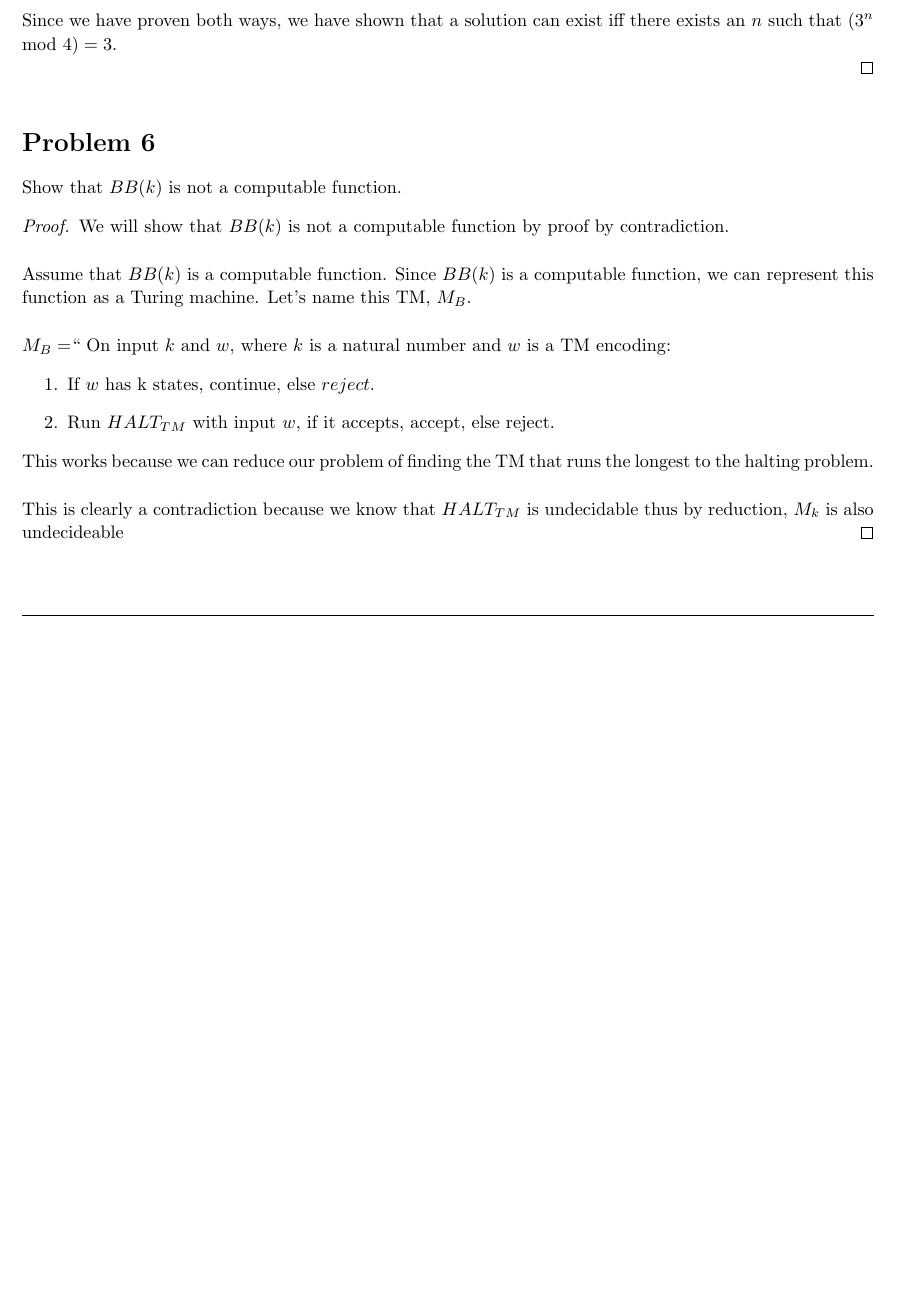
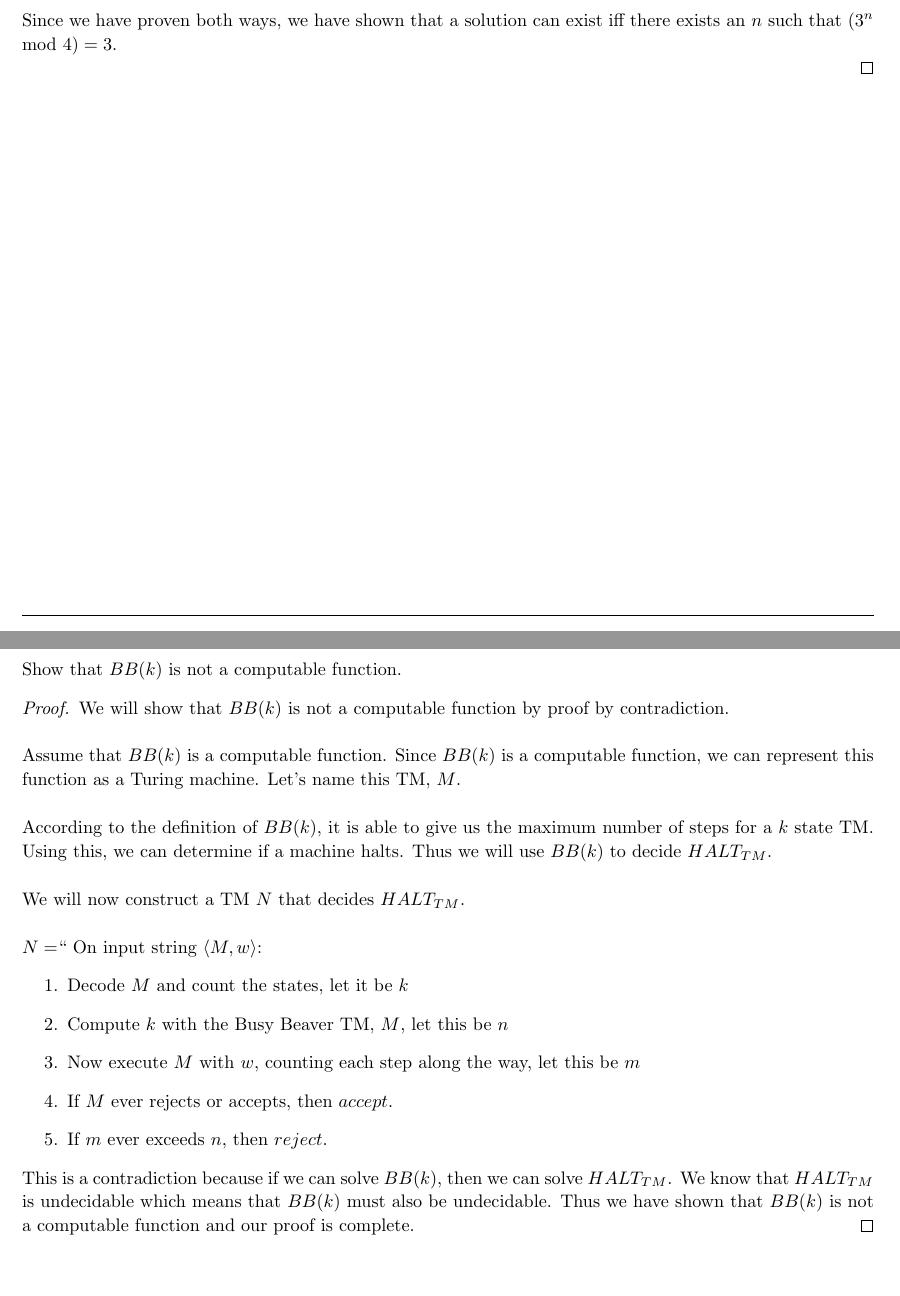
Before and after one commit to jdavis/college-spring-2013, a LaTeX problem sheet (cs331/assignment07/solution.tex): part of page 5 of 5 before the commit and two parts of pages 5 and 6 of 6 after it, the two joined at a grey line, cut so that both start at the same text, the shorter picture padded with empty space. Compiled offline with pdfLaTeX.

Commit message:
Fix Busy Beaver reduction

```diff
--- a/cs331/assignment07/solution.tex
+++ b/cs331/assignment07/solution.tex
@@ -346,6 +346,8 @@
 
 \end{homeworkProblem}
 
+\pagebreak
+
 \begin{homeworkProblem}
     Show that \(BB(k)\) is not a computable function.
 
@@ -356,21 +358,30 @@
 
         Assume that \(BB(k)\) is a computable function. Since \(BB(k)\) is a
         computable function, we can represent this function as a Turing
-        machine. Let's name this TM, \(M_B\).
+        machine. Let's name this TM, \(M\).
         \\
 
-        \(M_B = \)`` On input \(k\) and \(w\), where \(k\) is a natural number and \(w\) is a TM encoding:
+        According to the definition of \(BB(k)\), it is able to give us the maximum
+        number of steps for a \(k\) state TM. Using this, we can determine if a machine
+        halts. Thus we will use \(BB(k)\) to decide \(HALT_{TM}\).
+        \\
+
+        We will now construct a TM \(N\) that decides \(HALT_{TM}\).
+        \\
+
+        \(N = \)`` On input string \(\langle M, w\rangle\):
         \begin{enumerate}
-            \item If \(w\) has k states, continue, else \(reject\).
-            \item Run \(HALT_{TM}\) with input \(w\), if it accepts, accept, else reject.
+            \item Decode \(M\) and count the states, let it be \(k\)
+            \item Compute \(k\) with the Busy Beaver TM, \(M\), let this be \(n\)
+            \item Now execute \(M\) with \(w\), counting each step along the way, let this be \(m\)
+            \item If \(M\) ever rejects or accepts, then \(accept\).
+            \item If \(m\) ever exceeds \(n\), then \(reject\).
         \end{enumerate}
 
-        This works because we can reduce our problem of finding the TM that
-        runs the longest to the halting problem.
-        \\
-
-        This is clearly a contradiction because we know that \(HALT_{TM}\) is
-        undecidable thus by reduction, \(M_k\) is also undecideable
+        This is a contradiction because if we can solve \(BB(k)\), then we can
+        solve \(HALT_{TM}\). We know that \(HALT_{TM}\) is undecidable which
+        means that \(BB(k)\) must also be undecidable. Thus we have shown that \(BB(k)\) is not
+        a computable function and our proof is complete.
     \end{proof}
 \end{homeworkProblem}
 
```
